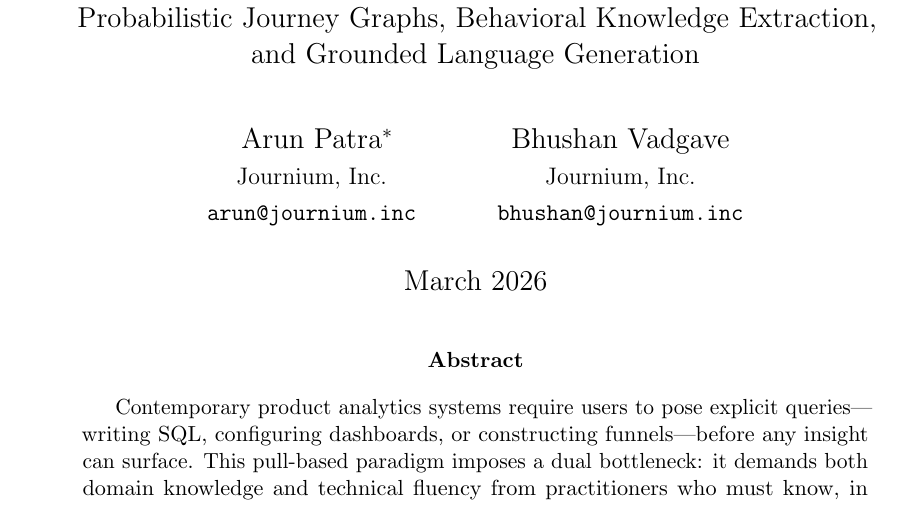
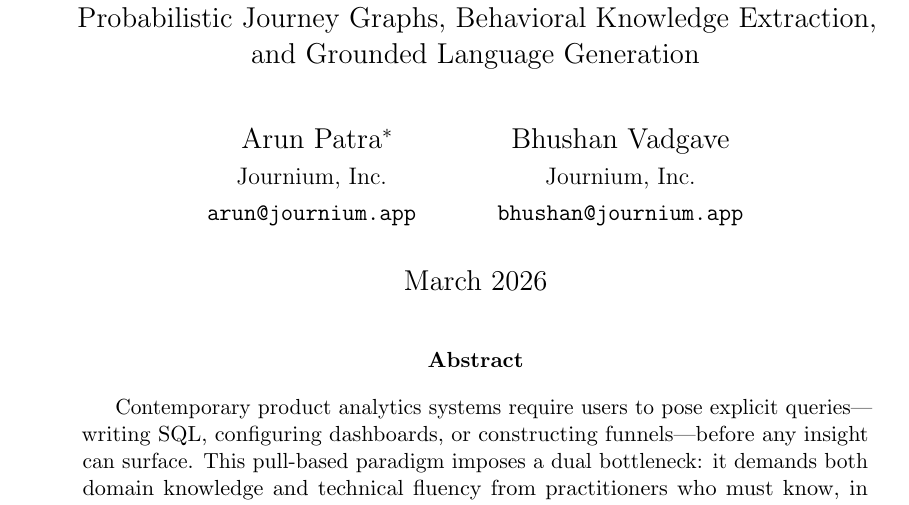
Before and after one commit to journium/journium-research, a LaTeX paper (paper/main.tex): part of page 1 of 21, cut so that both start at the same text. Compiled offline with pdfLaTeX.

Commit message:
Update email addresses in main.tex to reflect new domain; no changes made to paper.pdf.

```diff
--- a/paper/main.tex
+++ b/paper/main.tex
@@ -45,11 +45,11 @@ and Grounded Language Generation}
   Arun Patra\thanks{Code, simulation scripts, and datasets:
     \url{https://github.com/journium/journium-research}.} \\
   \normalsize Journium, Inc. \\
-  \normalsize \texttt{arun@journium.inc}
+  \normalsize \texttt{arun@journium.app}
   \and
   Bhushan Vadgave \\
   \normalsize Journium, Inc. \\
-  \normalsize \texttt{bhushan@journium.inc}
+  \normalsize \texttt{bhushan@journium.app}
 }
 
 \date{March 2026}
```
Also changed, not shown: paper.pdf.
